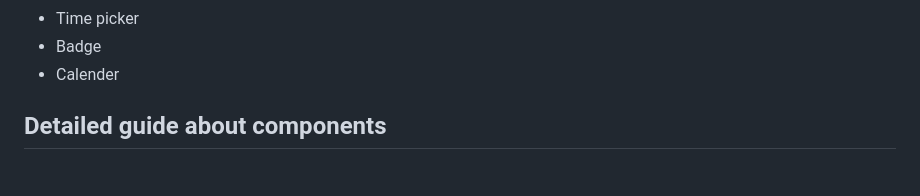
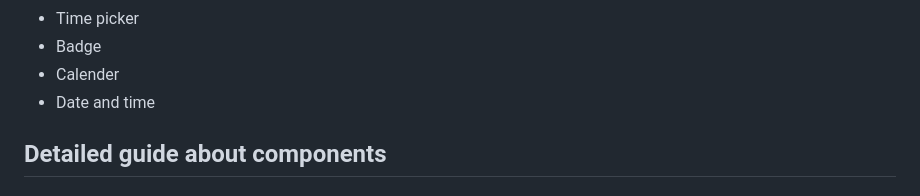
Before and after one commit to manish591/NovaUI, a Markdown page: README.md, the part around the change. Rendered like a GitHub page.

```diff
--- a/README.md
+++ b/README.md
@@ -31,6 +31,7 @@ To use NOVA Ui components in your projects, paste this `<link>` element in your
 * Time picker
 * Badge
 * Calender
+* Date and time
 
 
 ## Detailed guide about components
```
